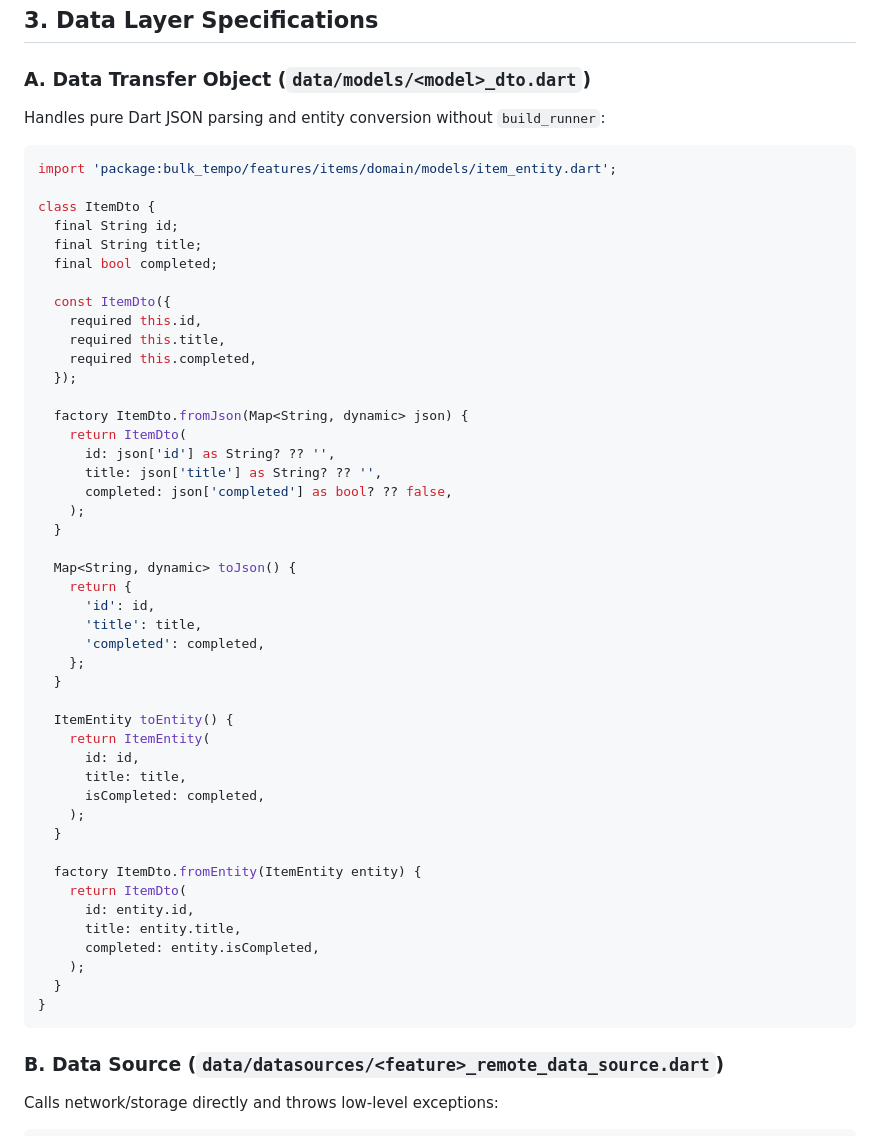
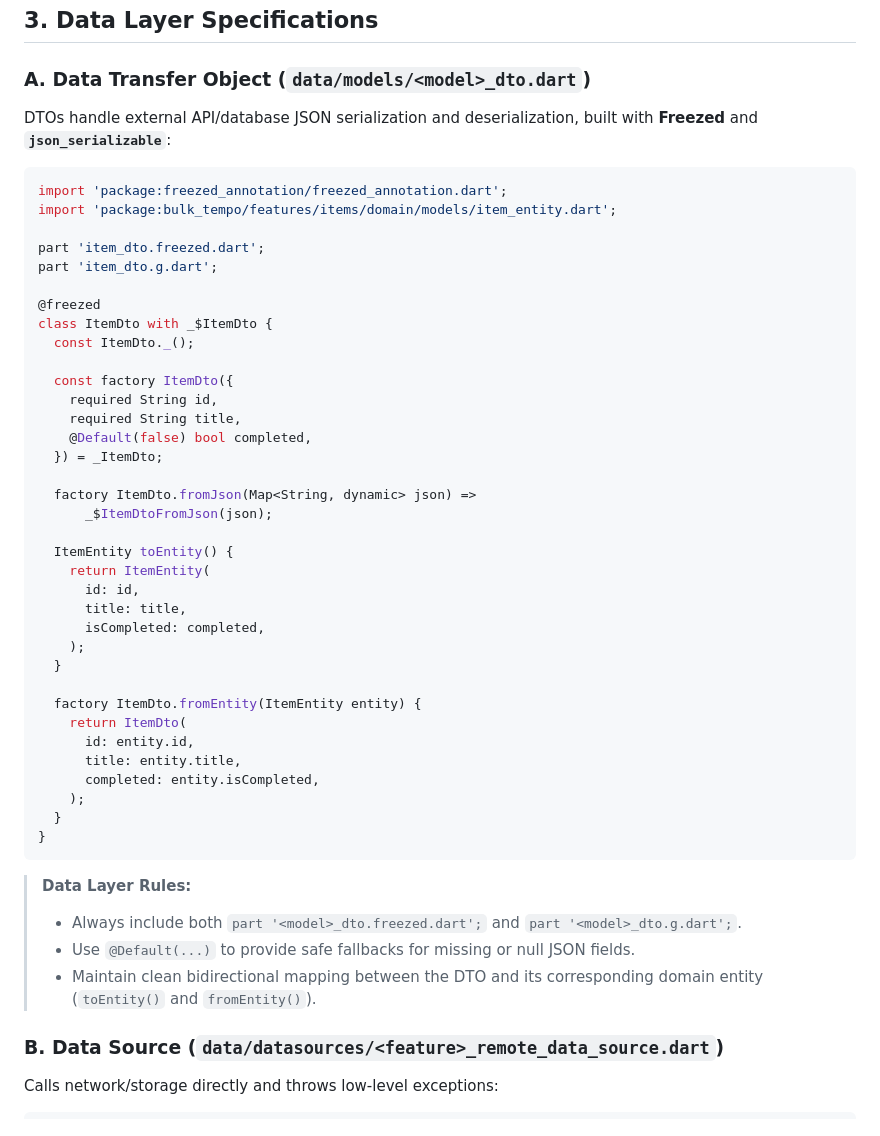
Before and after one commit to marbles3842/bulk-tempo, a Markdown page: context/documentation/04_data_and_domain.md, the part around one of its changes. Rendered like a GitHub page.

````diff
--- a/context/documentation/04_data_and_domain.md
+++ b/context/documentation/04_data_and_domain.md
@@ -135,37 +119,27 @@ abstract class ItemsRepository {
 ## 3. Data Layer Specifications
 
 ### A. Data Transfer Object (`data/models/<model>_dto.dart`)
-Handles pure Dart JSON parsing and entity conversion without `build_runner`:
+DTOs handle external API/database JSON serialization and deserialization, built with **Freezed** and **`json_serializable`**:
 
 ```dart
+import 'package:freezed_annotation/freezed_annotation.dart';
 import 'package:bulk_tempo/features/items/domain/models/item_entity.dart';
 
-class ItemDto {
-  final String id;
-  final String title;
-  final bool completed;
+part 'item_dto.freezed.dart';
+part 'item_dto.g.dart';
 
-  const ItemDto({
-    required this.id,
-    required this.title,
-    required this.completed,
-  });
+@freezed
+class ItemDto with _$ItemDto {
+  const ItemDto._();
 
-  factory ItemDto.fromJson(Map<String, dynamic> json) {
-    return ItemDto(
-      id: json['id'] as String? ?? '',
-      title: json['title'] as String? ?? '',
-      completed: json['completed'] as bool? ?? false,
-    );
-  }
+  const factory ItemDto({
+    required String id,
+    required String title,
+    @Default(false) bool completed,
+  }) = _ItemDto;
 
-  Map<String, dynamic> toJson() {
-    return {
-      'id': id,
-      'title': title,
-      'completed': completed,
-    };
-  }
+  factory ItemDto.fromJson(Map<String, dynamic> json) =>
+      _$ItemDtoFromJson(json);
 
   ItemEntity toEntity() {
     return ItemEntity(
@@ -184,6 +158,11 @@ class ItemDto {
   }
 }
 ```
+
+> **Data Layer Rules:**
+> - Always include both `part '<model>_dto.freezed.dart';` and `part '<model>_dto.g.dart';`.
+> - Use `@Default(...)` to provide safe fallbacks for missing or null JSON fields.
+> - Maintain clean bidirectional mapping between the DTO and its corresponding domain entity (`toEntity()` and `fromEntity()`).
 
 ### B. Data Source (`data/datasources/<feature>_remote_data_source.dart`)
 Calls network/storage directly and throws low-level exceptions:
````
Also changed, not shown: other parts of context/documentation/04_data_and_domain.md (+52 -33 lines).
